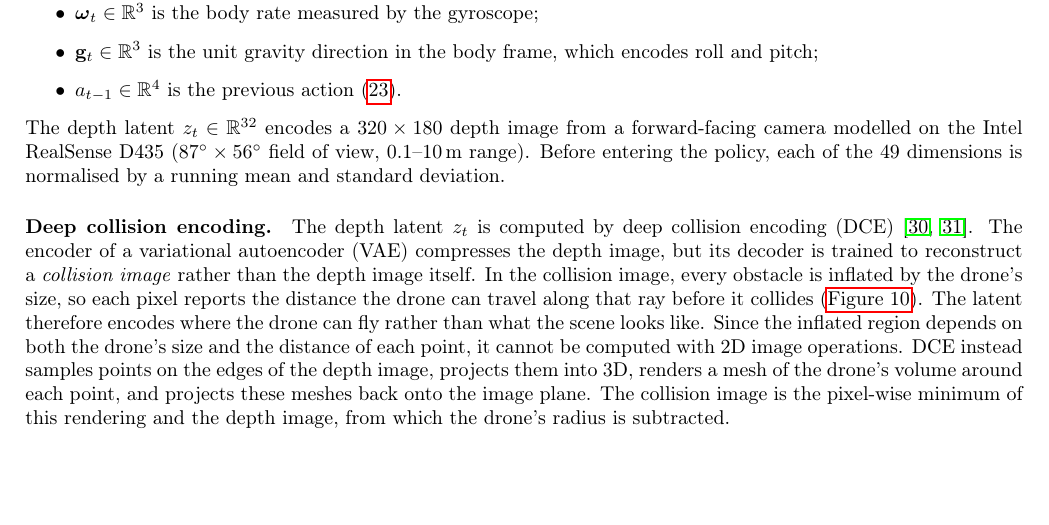
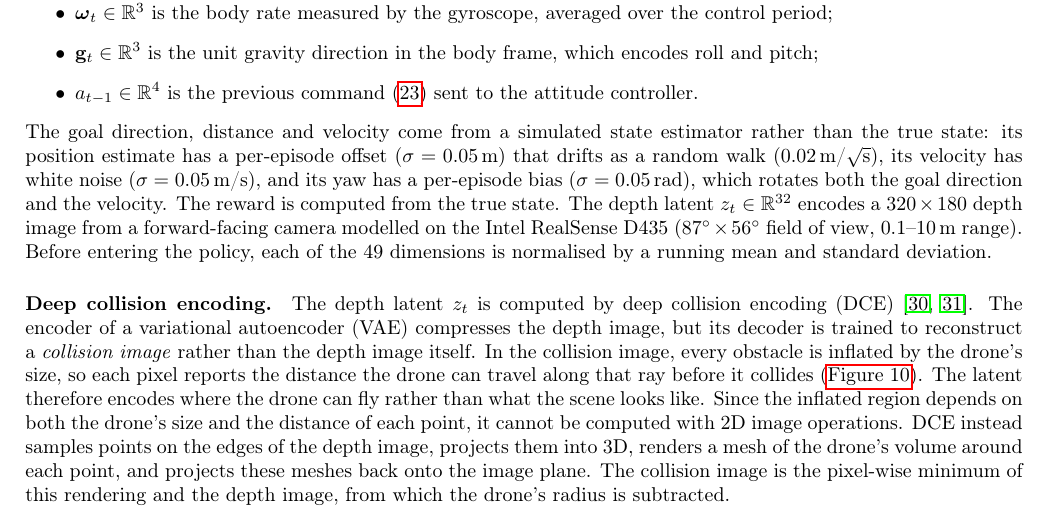
Before and after one commit to AmitNativ1984/SAIL-Publications, a LaTeX document (phd-proposal/phd-proposal.tex, which reads phd-proposal/sections/problem-definition.tex): part of page 17 of 27, cut so that both start at the same text, the shorter picture padded with empty space. Compiled offline with pdfLaTeX.

Commit message:
Observations: state the estimator noise and what a_{t-1} holds
Verified against task/attitude_navigation_task.py and the task config at the
teacher's commit 0399d4f (unchanged at the student's 3cea015):
- goal direction, distance and velocity come from _estimated_state(): per-episode
  position offset 0.05 m with 0.02 m/sqrt(s) random walk, velocity white noise
  0.05 m/s, per-episode yaw bias 0.05 rad (state_estimation_noise.enable = True,
  not env-overridable); the reward uses the true state.
- body rates are the IMU gyro averaged over the physics substeps.
- prev_action is the transformed command sent to the controller.

Co-Authored-By: Claude Opus 5.5 <noreply@anthropic.com>

```diff
--- a/phd-proposal/sections/problem-definition.tex
+++ b/phd-proposal/sections/problem-definition.tex
@@ -26,10 +26,11 @@ where
     \item $\mathbf{n}_t \in \mathbb{R}^3$ is the unit vector from the drone to the goal, in the vehicle frame (the yaw-only, gravity-aligned heading frame);
     \item $\bar{d}_t \in [0, 1]$ is the distance to the goal, divided by the diagonal of the flight volume;
     \item $\mathbf{v}_t \in \mathbb{R}^3$ is the linear velocity in the vehicle frame;
-    \item $\boldsymbol{\omega}_t \in \mathbb{R}^3$ is the body rate measured by the gyroscope;
+    \item $\boldsymbol{\omega}_t \in \mathbb{R}^3$ is the body rate measured by the gyroscope, averaged over the control period;
     \item $\mathbf{g}_t \in \mathbb{R}^3$ is the unit gravity direction in the body frame, which encodes roll and pitch;
-    \item $a_{t-1} \in \mathbb{R}^4$ is the previous action \eqref{eq:action}.
+    \item $a_{t-1} \in \mathbb{R}^4$ is the previous command \eqref{eq:action} sent to the attitude controller.
 \end{itemize}
+The goal direction, distance and velocity come from a simulated state estimator rather than the true state: its position estimate has a per-episode offset ($\sigma = 0.05$\,m) that drifts as a random walk ($0.02$\,m/$\sqrt{\mathrm{s}}$), its velocity has white noise ($\sigma = 0.05$\,m/s), and its yaw has a per-episode bias ($\sigma = 0.05$\,rad), which rotates both the goal direction and the velocity. The reward is computed from the true state.
 The depth latent $z_t \in \mathbb{R}^{32}$ encodes a $320 \times 180$ depth image from a forward-facing camera modelled on the Intel RealSense D435 ($87^\circ \times 56^\circ$ field of view, 0.1--10\,m range). Before entering the policy, each of the 49 dimensions is normalised by a running mean and standard deviation.
 
 \paragraph{Deep collision encoding.}
```
